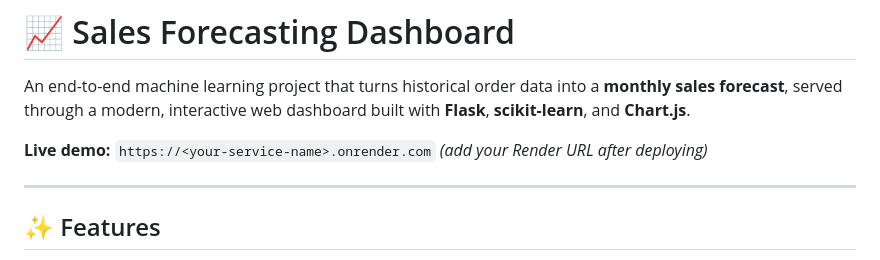
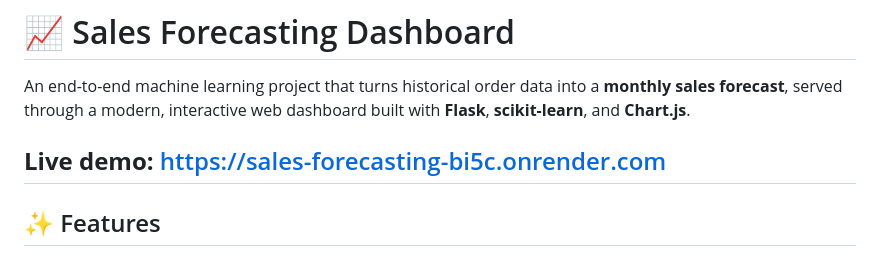
Before and after one commit to MaroofBy/Data-Science-Projects, a Markdown page: Sales Forecasting/README.md, the part around the change. Rendered like a GitHub page.

```diff
--- a/Sales Forecasting/README.md
+++ b/Sales Forecasting/README.md
@@ -2,8 +2,7 @@
 
 An end-to-end machine learning project that turns historical order data into a **monthly sales forecast**, served through a modern, interactive web dashboard built with **Flask**, **scikit-learn**, and **Chart.js**.
 
-**Live demo:** `https://<your-service-name>.onrender.com` *(add your Render URL after deploying)*
-
+**Live demo:** https://sales-forecasting-bi5c.onrender.com
 ---
 
 ## ✨ Features
```
